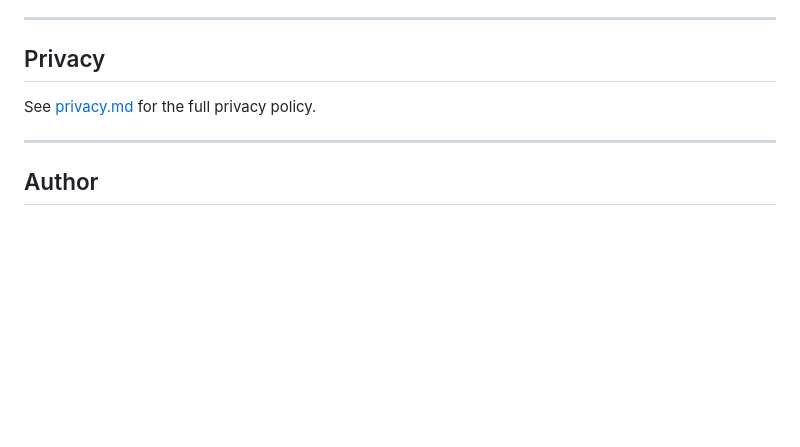
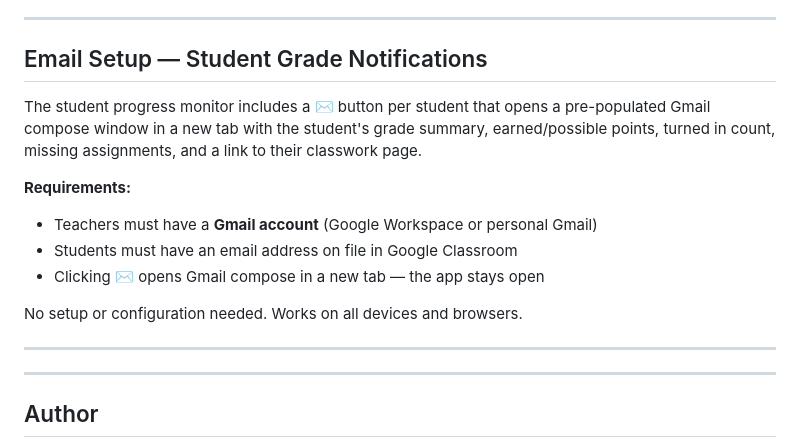
Before and after one commit to chagoyan/gcdash, a Markdown page: README.md, the part around the change. Rendered like a GitHub page; blank space fills up the shorter version.

Commit message:
Update email documentation — Gmail compose opens in new tab

```diff
--- a/README.md
+++ b/README.md
@@ -168,9 +168,18 @@ If Drive sync is unavailable, the app falls back to localStorage automatically.
 
 ---
 
-## Privacy
+## Email Setup — Student Grade Notifications
 
-See [privacy.md](privacy.md) for the full privacy policy.
+The student progress monitor includes a ✉️ button per student that opens a pre-populated Gmail compose window in a new tab with the student's grade summary, earned/possible points, turned in count, missing assignments, and a link to their classwork page.
+
+**Requirements:**
+- Teachers must have a **Gmail account** (Google Workspace or personal Gmail)
+- Students must have an email address on file in Google Classroom
+- Clicking ✉️ opens Gmail compose in a new tab — the app stays open
+
+No setup or configuration needed. Works on all devices and browsers.
+
+---
 
 ---
 
```
